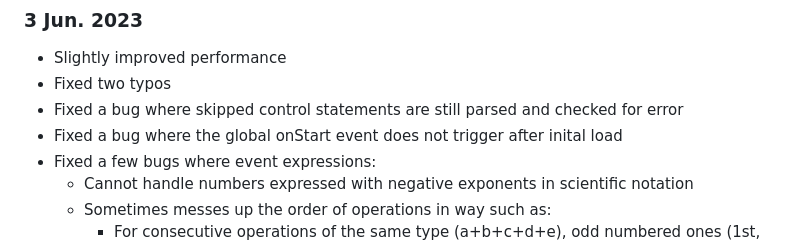
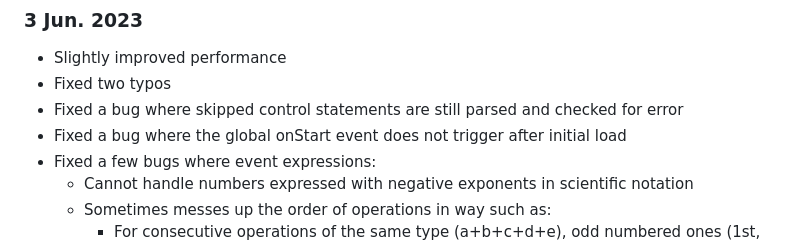
Before and after one commit to TheTastyPi/just-a-platformer-2, a Markdown page: changelog.md, the part around the change. Drawn GitHub-style.

```diff
--- a/changelog.md
+++ b/changelog.md
@@ -767,7 +767,7 @@
 - Slightly improved performance
 - Fixed two typos
 - Fixed a bug where skipped control statements are still parsed and checked for error
-- Fixed a bug where the global onStart event does not trigger after inital load
+- Fixed a bug where the global onStart event does not trigger after initial load
 - Fixed a few bugs where event expressions:
   - Cannot handle numbers expressed with negative exponents in scientific notation
   - Sometimes messes up the order of operations in way such as:
```
